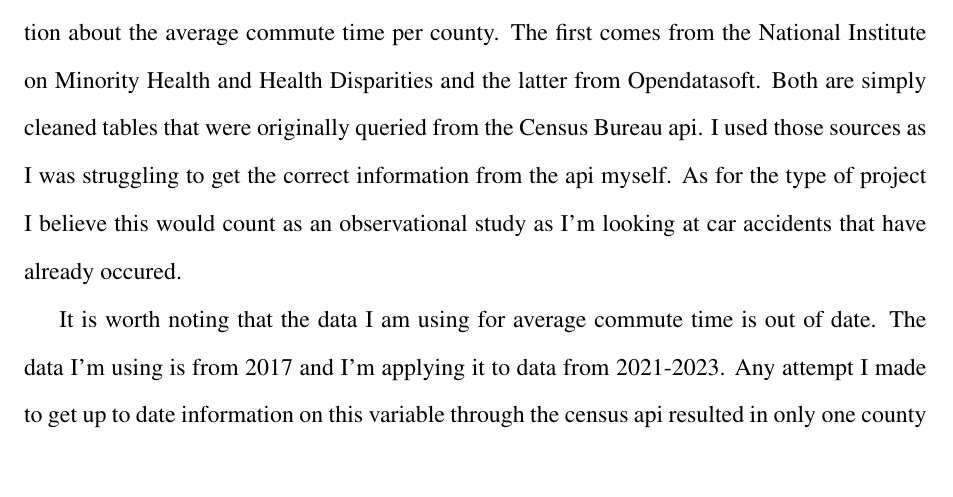
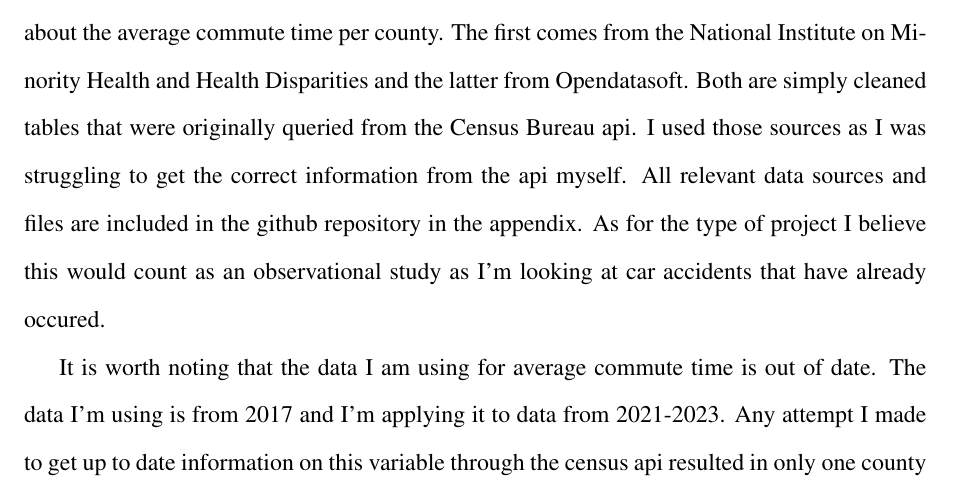
Before and after one commit to blamson/mth-5387-regression-project, a LaTeX document (report/main.tex, which reads report/sections/intro.tex): part of page 3 of 12, cut so that both start at the same text, the shorter picture padded with empty space. Compiled offline with pdfLaTeX.

Commit message:
quick edit to intro

```diff
--- a/report/sections/intro.tex
+++ b/report/sections/intro.tex
@@ -10,6 +10,6 @@ With this project I'm taking a step back from the individual accident level and
 
 \subsection*{Data Tables and Sources}
 
-For the work done here I am pulling data from 4 separate sources. The main tables I'm using come from the Colorado Department of Transportation and contain individual records of every single motor accident in the state from 2021 to 2023. To account for heavily populated counties having inflated injury values I pull in population data from the Colorado Department of Local Affairs. For additional demographic data I pull from two sources. One source contains information about the median household income for each county and the other has information about the average commute time per county. The first comes from the National Institute on Minority Health and Health Disparities and the latter from Opendatasoft. Both are simply cleaned tables that were originally queried from the Census Bureau api. I used those sources as I was struggling to get the correct information from the api myself. As for the type of project I believe this would count as an observational study as I'm looking at car accidents that have already occured.
+For the work done here I am pulling data from 4 separate sources. The main tables I'm using come from the Colorado Department of Transportation and contain individual records of every single motor accident in the state from 2021 to 2023. To account for heavily populated counties having inflated injury values I pull in population data from the Colorado Department of Local Affairs. For additional demographic data I pull from two sources. One source contains information about the median household income for each county and the other has information about the average commute time per county. The first comes from the National Institute on Minority Health and Health Disparities and the latter from Opendatasoft. Both are simply cleaned tables that were originally queried from the Census Bureau api. I used those sources as I was struggling to get the correct information from the api myself. All relevant data sources and files are included in the github repository in the appendix. As for the type of project I believe this would count as an observational study as I'm looking at car accidents that have already occured.
 
 It is worth noting that the data I am using for average commute time is out of date. The data I'm using is from 2017 and I'm applying it to data from 2021-2023. Any attempt I made to get up to date information on this variable through the census api resulted in only one county having any information. Therefore it isn't ideal but I opted to include this information anyway despite it being slightly out of date. If this was a more formal study this wouldn't be acceptable, but I feel this should be okay for a class project.
```
